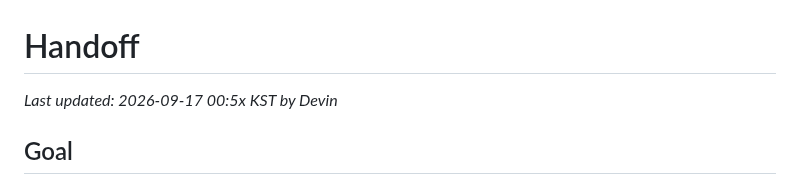
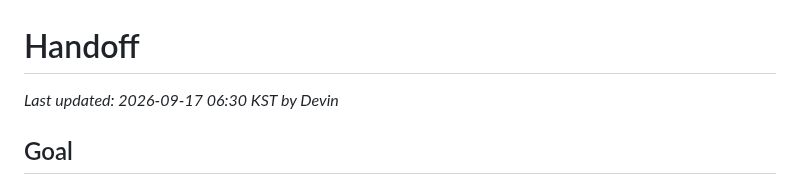
Before and after one commit to ictechgy/knowledger, a Markdown page: HANDOFF.md, the part around the change. Drawn GitHub-style.

Commit message:
docs: handoff 갱신 시각 완성
리뷰 지적(LOW): 갱신 시각이 자리표시자로 남아 있던 것을 실제 시각으로 교체한다.

Generated with [Devin](https://devin.ai)

Co-Authored-By: Devin <158243242+devin-ai-integration[bot]@users.noreply.github.com>

```diff
--- a/HANDOFF.md
+++ b/HANDOFF.md
@@ -1,6 +1,6 @@
 # Handoff
 
-_Last updated: 2026-09-17 00:5x KST by Devin_
+_Last updated: 2026-09-17 06:30 KST by Devin_
 
 ## Goal
 
```
